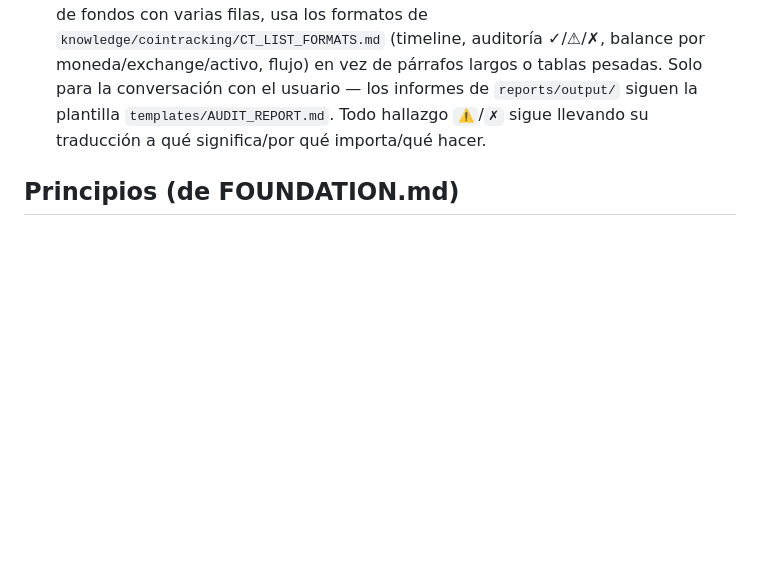
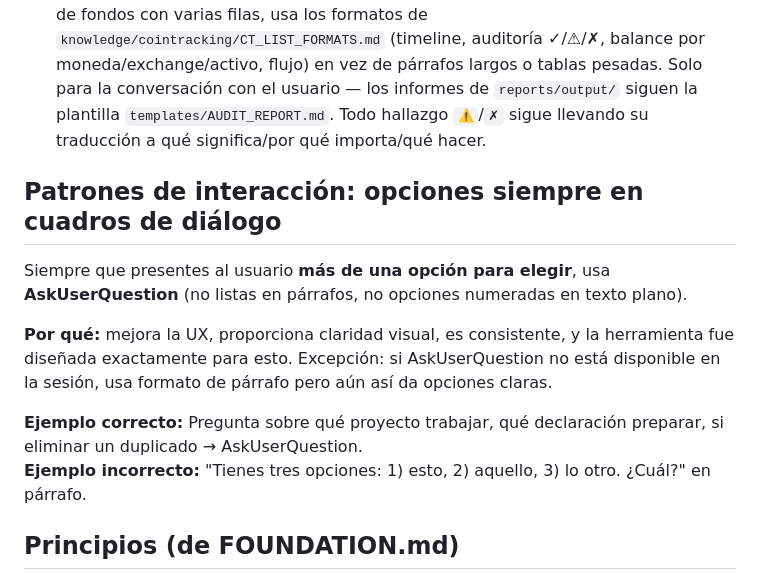
Before and after one commit to fred66sp/cointracking-expert, a Markdown page: CLAUDE.md, the part around the change. Drawn GitHub-style; blank space fills up the shorter version.

Commit message:
Añadir patrón de interacción: usar siempre AskUserQuestion para opciones
Añade sección "Patrones de interacción" en CLAUDE.md que establece que
siempre que se presenten opciones al usuario, se use AskUserQuestion
en lugar de listas en texto plano. Mejora consistencia y UX.

Co-Authored-By: Claude Haiku 4.5 <noreply@anthropic.com>

```diff
--- a/CLAUDE.md
+++ b/CLAUDE.md
@@ -130,6 +130,15 @@ Quien usa este agente **no domina CoinTracking ni la fiscalidad**. Necesita ayud
 - **Alta/corrección manual en CoinTracking → cierra siempre con el bloque-resumen (ADR-024).** Cuando la guía implique crear, modificar o corregir una operación manual en CoinTracking, tras la explicación en lenguaje llano añade al final el bloque compacto de `knowledge/cointracking/WEB_APP_GUIDE.md` §4bis (`[ Tipo | Fecha ] [ campos principales ] [ Intercambio | Grupo | Comentario ]`), para que el usuario pueda copiarlo campo a campo. Nunca lo uses en lugar de la explicación, solo como cierre. Una transferencia entre cuentas propias son siempre **dos** bloques (Retirada + Depósito), nunca uno.
 - **Listas de operaciones/hallazgos en la conversación → formatos CT-List (ADR-025).** Para mostrar historiales, resultados de auditoría, balances o recorridos de fondos con varias filas, usa los formatos de `knowledge/cointracking/CT_LIST_FORMATS.md` (timeline, auditoría ✓/⚠/✗, balance por moneda/exchange/activo, flujo) en vez de párrafos largos o tablas pesadas. Solo para la conversación con el usuario — los informes de `reports/output/` siguen la plantilla `templates/AUDIT_REPORT.md`. Todo hallazgo `⚠`/`✗` sigue llevando su traducción a qué significa/por qué importa/qué hacer.
 
+## Patrones de interacción: opciones siempre en cuadros de diálogo
+
+Siempre que presentes al usuario **más de una opción para elegir**, usa **AskUserQuestion** (no listas en párrafos, no opciones numeradas en texto plano).
+
+**Por qué:** mejora la UX, proporciona claridad visual, es consistente, y la herramienta fue diseñada exactamente para esto. Excepción: si AskUserQuestion no está disponible en la sesión, usa formato de párrafo pero aún así da opciones claras.
+
+**Ejemplo correcto:** Pregunta sobre qué proyecto trabajar, qué declaración preparar, si eliminar un duplicado → AskUserQuestion.
+**Ejemplo incorrecto:** "Tienes tres opciones: 1) esto, 2) aquello, 3) lo otro. ¿Cuál?" en párrafo.
+
 ## Principios (de FOUNDATION.md)
 
 - **Basado en evidencia:** cada conclusión, respaldada por datos concretos.
```
